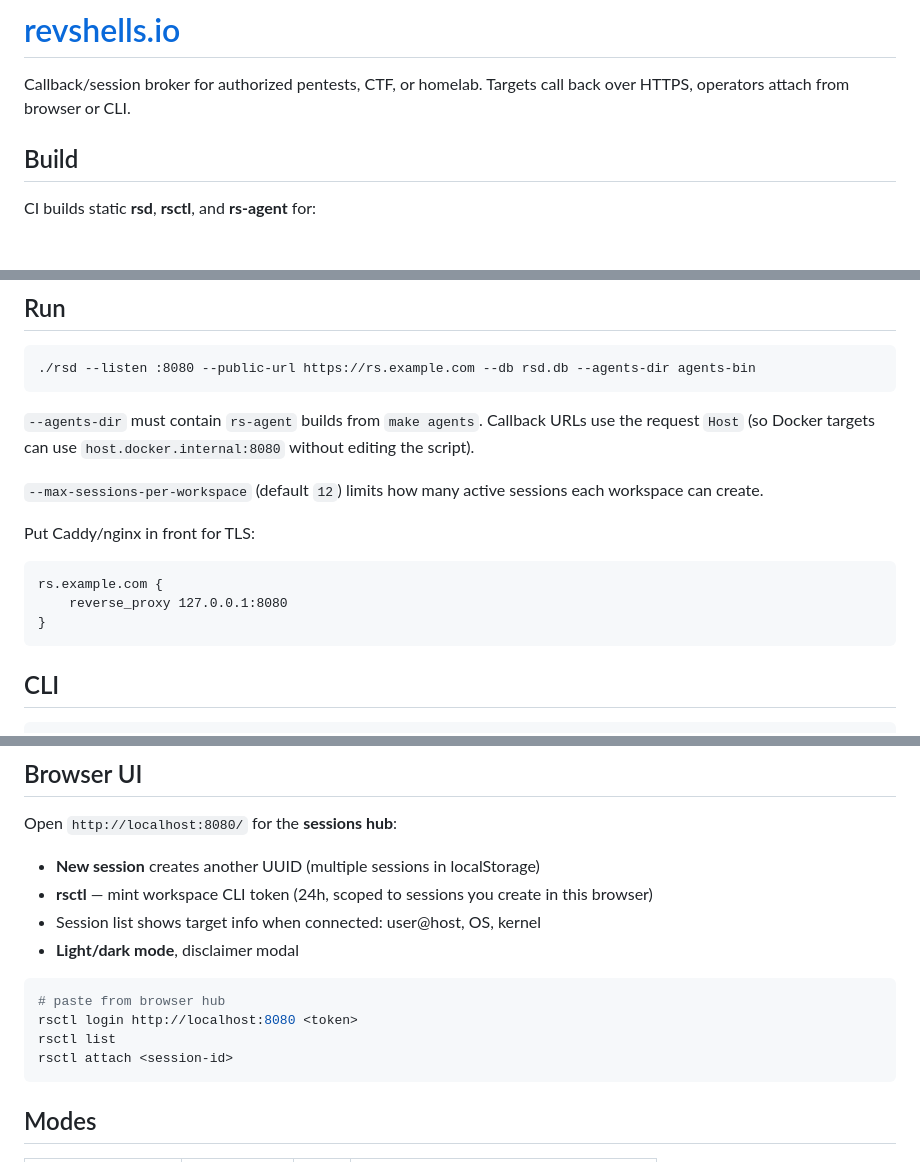
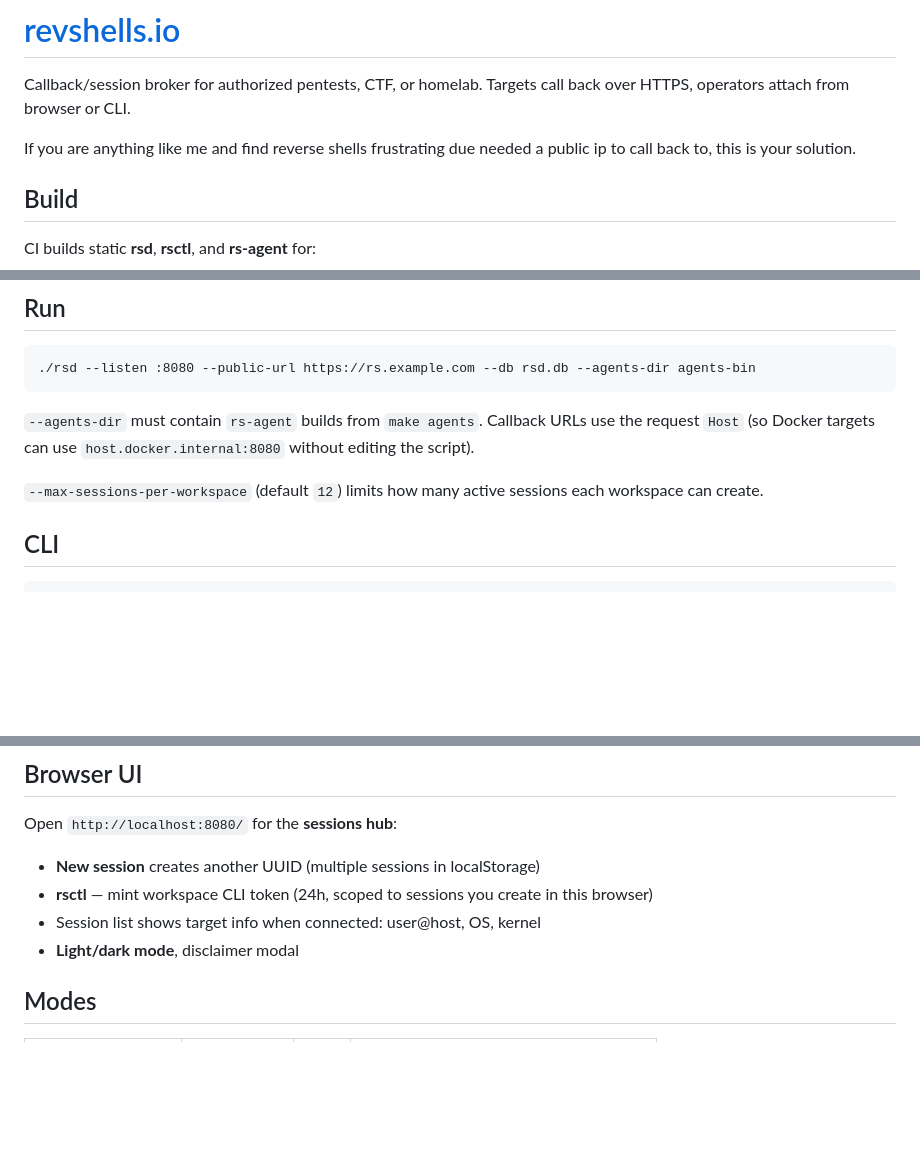
Before and after one commit to nmagill123/revshells-io, a Markdown page: README.md, 3 parts joined by grey strips. Rendered like a GitHub page; blank space fills up the shorter version.

Commit message:
docs: more

````diff
--- a/README.md
+++ b/README.md
@@ -2,6 +2,7 @@
 
 Callback/session broker for authorized pentests, CTF, or homelab. Targets call back over HTTPS, operators attach from browser or CLI.
 
+If you are anything like me and find reverse shells frustrating due needed a public ip to call back to, this is your solution.
 
 ## Build
 
@@ -33,14 +34,6 @@ make agents       # required: agents-bin/linux-amd64, linux-arm64, ...
 
 `--max-sessions-per-workspace` (default `12`) limits how many active sessions each workspace can create.
 
-Put Caddy/nginx in front for TLS:
-
-```
-rs.example.com {
-    reverse_proxy 127.0.0.1:8080
-}
-```
-
 ## CLI
 
 ```bash
@@ -66,13 +59,6 @@ Open `http://localhost:8080/` for the **sessions hub**:
 - **rsctl** — mint workspace CLI token (24h, scoped to sessions you create in this browser)
 - Session list shows target info when connected: user@host, OS, kernel
 - **Light/dark mode**, disclaimer modal
-
-```bash
-# paste from browser hub
-rsctl login http://localhost:8080 <token>
-rsctl list
-rsctl attach <session-id>
-```
 
 ## Modes
 
````
